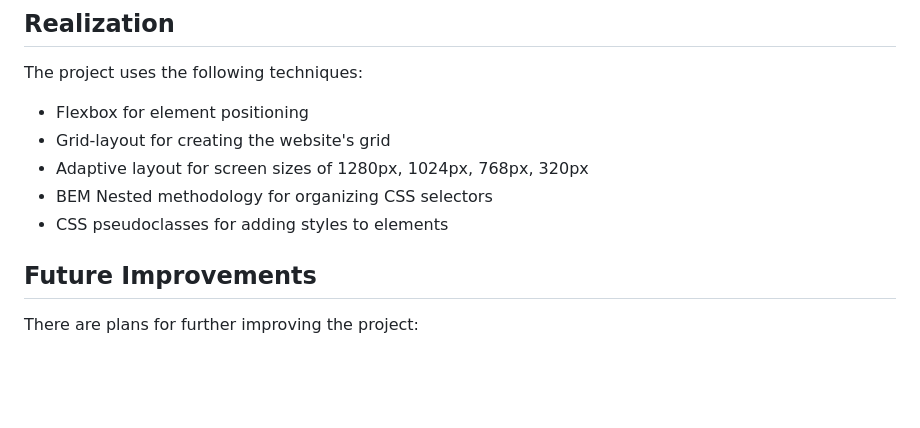
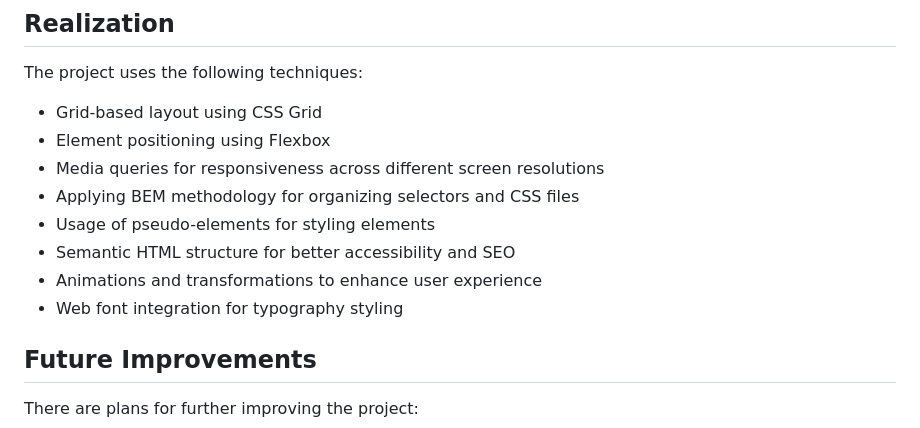
Before and after one commit to kparfenovv/project_russian-travel, a Markdown page: README.md, the part around the change. Drawn GitHub-style; blank space fills up the shorter version.

```diff
--- a/README.md
+++ b/README.md
@@ -50,11 +50,14 @@ The project is an adaptive single-page website, developed from a Figma prototype
 
 The project uses the following techniques:
 
-- Flexbox for element positioning
-- Grid-layout for creating the website's grid
-- Adaptive layout for screen sizes of 1280px, 1024px, 768px, 320px
-- BEM Nested methodology for organizing CSS selectors
-- CSS pseudoclasses for adding styles to elements
+- Grid-based layout using CSS Grid
+- Element positioning using Flexbox
+- Media queries for responsiveness across different screen resolutions
+- Applying BEM methodology for organizing selectors and CSS files
+- Usage of pseudo-elements for styling elements
+- Semantic HTML structure for better accessibility and SEO
+- Animations and transformations to enhance user experience
+- Web font integration for typography styling
 
 ## Future Improvements
 
```
